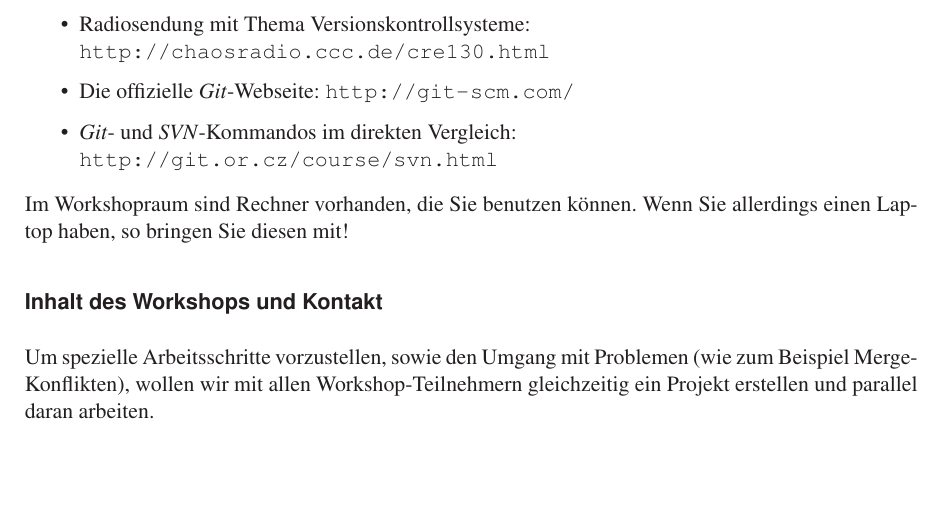
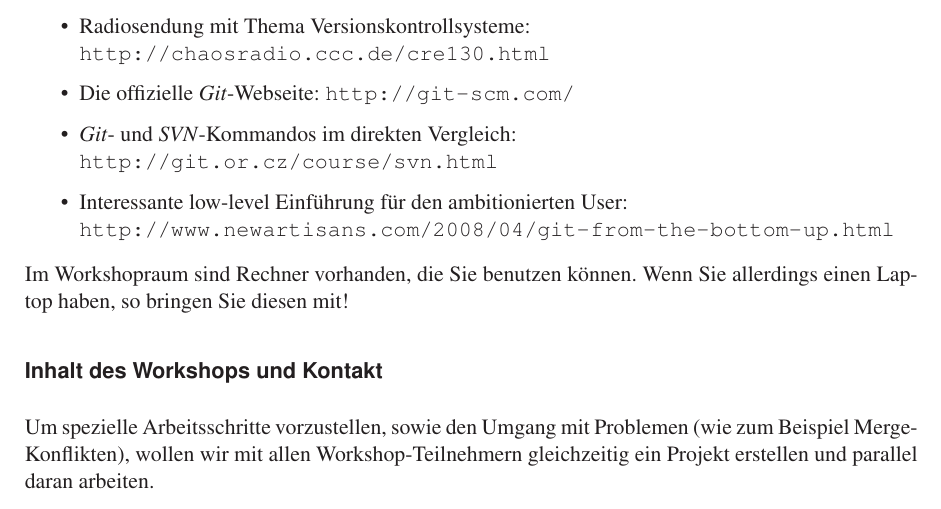
Before and after one commit to Feh/git-workshop, a LaTeX document (abstract.tex): part of the page, cut so that both start at the same text, the shorter picture padded with empty space. Compiled offline with LaTeX, dvips and Ghostscript; an older LaTeX class or package is replaced by its successor.

Commit message:
add link to git from the bottom up

```diff
--- a/abstract.tex
+++ b/abstract.tex
@@ -227,6 +227,8 @@ die folgenden URLs ans Herz gelegt:
   \url{http://git-scm.com/}
 \item \emph{Git}- und \emph{SVN}-Kommandos im direkten Vergleich:\\
   \url{http://git.or.cz/course/svn.html}
+\item Interessante low-level Einführung für den ambitionierten User:\\
+    \url{http://www.newartisans.com/2008/04/git-from-the-bottom-up.html}
 \end{itemize}
 
 Im Workshopraum sind Rechner vorhanden, die Sie benutzen können. Wenn
```
